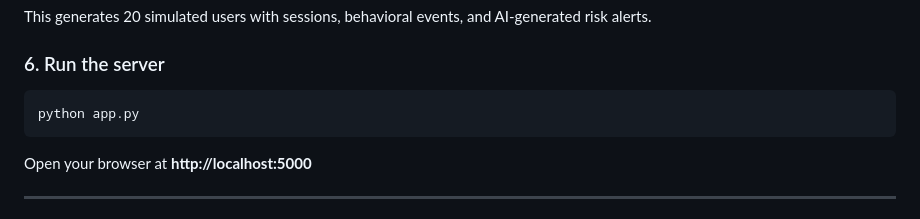
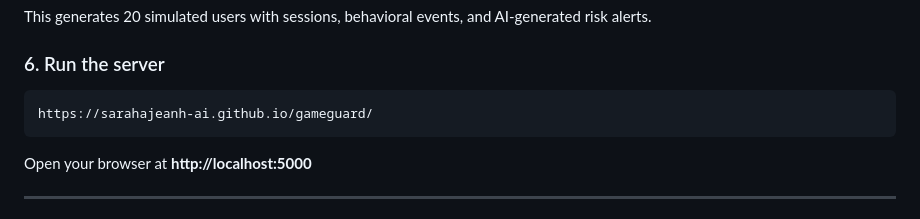
Before and after one commit to sarahajeanh-ai/gameguard, a Markdown page: README.md, the part around the change. Drawn GitHub-style.

Commit message:
readme
Updated the command to run the server with a URL.

````diff
--- a/README.md
+++ b/README.md
@@ -114,7 +114,7 @@ This generates 20 simulated users with sessions, behavioral events, and AI-gener
 ### 6. Run the server
 
 ```bash
-python app.py
+https://sarahajeanh-ai.github.io/gameguard/
 ```
 
 Open your browser at **http://localhost:5000**
````
